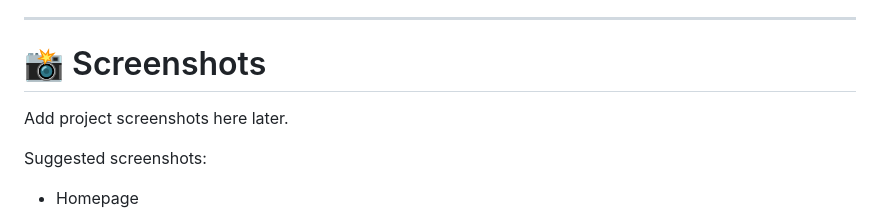
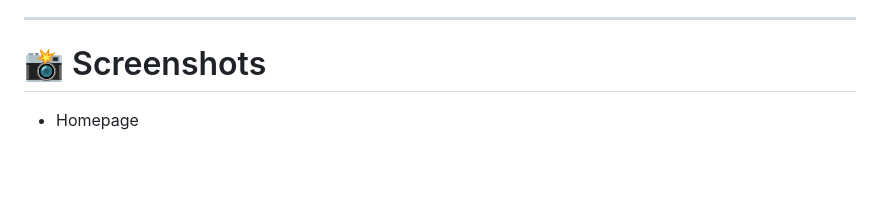
Before and after one commit to vishnavi03/SkillBridge, a Markdown page: README.md, the part around the change. GitHub-like rendering; blank space fills up the shorter version.

Commit message:
Update README to remove screenshot placeholders
Removed placeholder text for project screenshots.

```diff
--- a/README.md
+++ b/README.md
@@ -143,9 +143,6 @@ SkillBridge is deployed on Render using:
 
 # 📸 Screenshots
 
-Add project screenshots here later.
-
-Suggested screenshots:
 - Homepage
 - <img width="1365" height="606" alt="image" src="https://github.com/user-attachments/assets/db72578b-36ea-4472-84ed-ed7ee132d4e6" />
 - <img width="1364" height="587" alt="image" src="https://github.com/user-attachments/assets/2ccd358b-4d1c-4281-842b-b2f5863458ec" />
```
